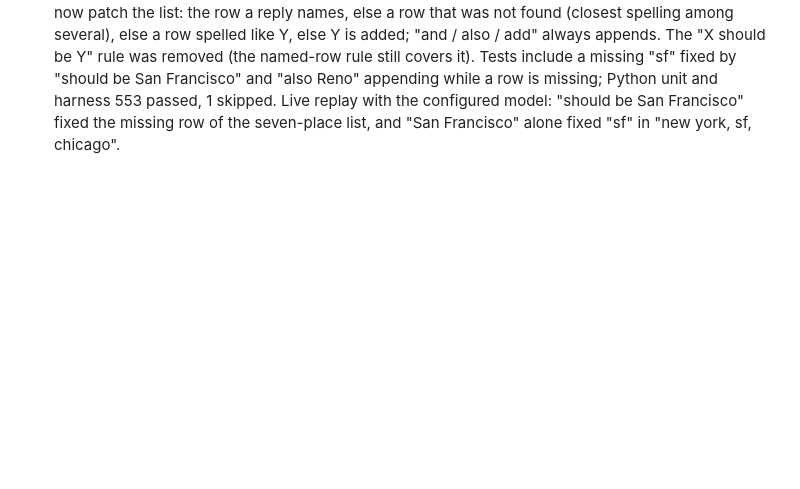
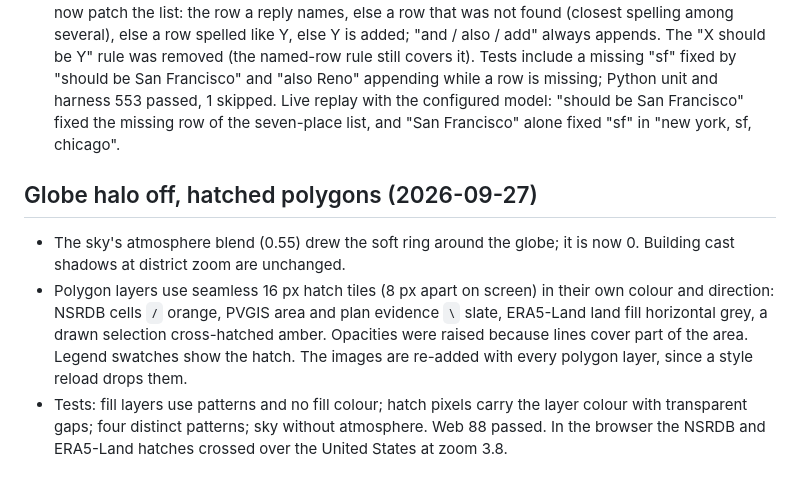
Before and after one commit to Energy-Atlas/openepw, a Markdown page: docs/validation/2026-09-26-chat-ui.md, the part around the change. Rendered like a GitHub page; blank space fills up the shorter version.

Commit message:
fix(docs): record hatched polygons and the globe halo

```diff
--- a/docs/validation/2026-09-26-chat-ui.md
+++ b/docs/validation/2026-09-26-chat-ui.md
@@ -696,3 +696,18 @@ geography contract.
   skipped. Live replay with the configured model: "should be San Francisco"
   fixed the missing row of the seven-place list, and "San Francisco" alone
   fixed "sf" in "new york, sf, chicago".
+
+## Globe halo off, hatched polygons (2026-09-27)
+
+- The sky's atmosphere blend (0.55) drew the soft ring around the globe; it is
+  now 0. Building cast shadows at district zoom are unchanged.
+- Polygon layers use seamless 16 px hatch tiles (8 px apart on screen) in their
+  own colour and direction: NSRDB cells `/` orange, PVGIS area and plan
+  evidence `\` slate, ERA5-Land land fill horizontal grey, a drawn selection
+  cross-hatched amber. Opacities were raised because lines cover part of the
+  area. Legend swatches show the hatch. The images are re-added with every
+  polygon layer, since a style reload drops them.
+- Tests: fill layers use patterns and no fill colour; hatch pixels carry the
+  layer colour with transparent gaps; four distinct patterns; sky without
+  atmosphere. Web 88 passed. In the browser the NSRDB and ERA5-Land hatches
+  crossed over the United States at zoom 3.8.
```
Also changed, not shown: docs/plans/2026-09-26-guided-weather-chat-ui.md (+2 -0 lines).
